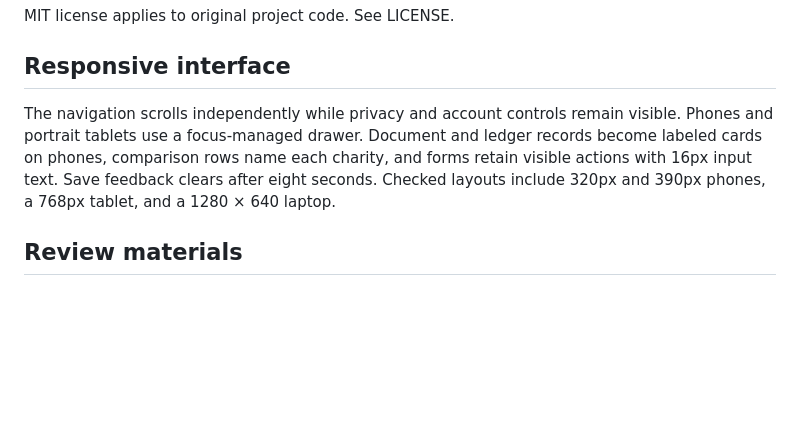
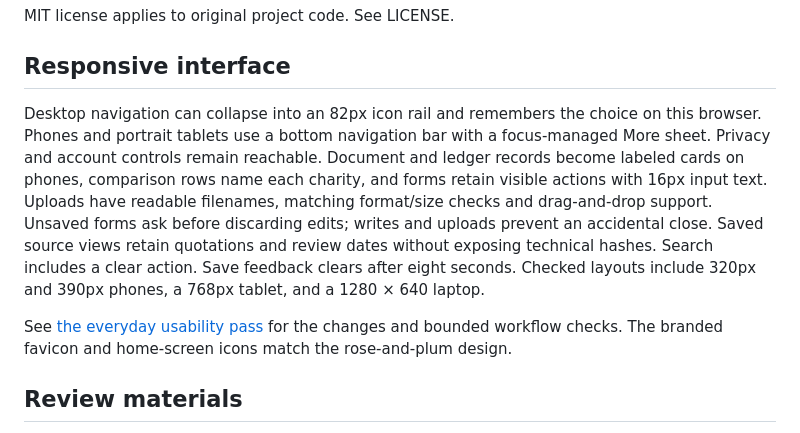
Before and after one commit to shi1720/hearth-family-plan, a Markdown page: README.md, the part around the change. Drawn GitHub-style; blank space fills up the shorter version.

Commit message:
Update Site source

```diff
--- a/README.md
+++ b/README.md
@@ -125,7 +125,9 @@ MIT license applies to original project code. See LICENSE.
 
 ## Responsive interface
 
-The navigation scrolls independently while privacy and account controls remain visible. Phones and portrait tablets use a focus-managed drawer. Document and ledger records become labeled cards on phones, comparison rows name each charity, and forms retain visible actions with 16px input text. Save feedback clears after eight seconds. Checked layouts include 320px and 390px phones, a 768px tablet, and a 1280 × 640 laptop.
+Desktop navigation can collapse into an 82px icon rail and remembers the choice on this browser. Phones and portrait tablets use a bottom navigation bar with a focus-managed More sheet. Privacy and account controls remain reachable. Document and ledger records become labeled cards on phones, comparison rows name each charity, and forms retain visible actions with 16px input text. Uploads have readable filenames, matching format/size checks and drag-and-drop support. Unsaved forms ask before discarding edits; writes and uploads prevent an accidental close. Saved source views retain quotations and review dates without exposing technical hashes. Search includes a clear action. Save feedback clears after eight seconds. Checked layouts include 320px and 390px phones, a 768px tablet, and a 1280 × 640 laptop.
+
+See [the everyday usability pass](docs/quality-of-life.md) for the changes and bounded workflow checks. The branded favicon and home-screen icons match the rose-and-plum design.
 
 ## Review materials
 
```
Also changed, not shown: docs/quality-of-life.md (added, +33 -0 lines), public/apple-touch-icon.png (added), public/icon-192.png (added), public/icon-512.png (added), 8 other files.
